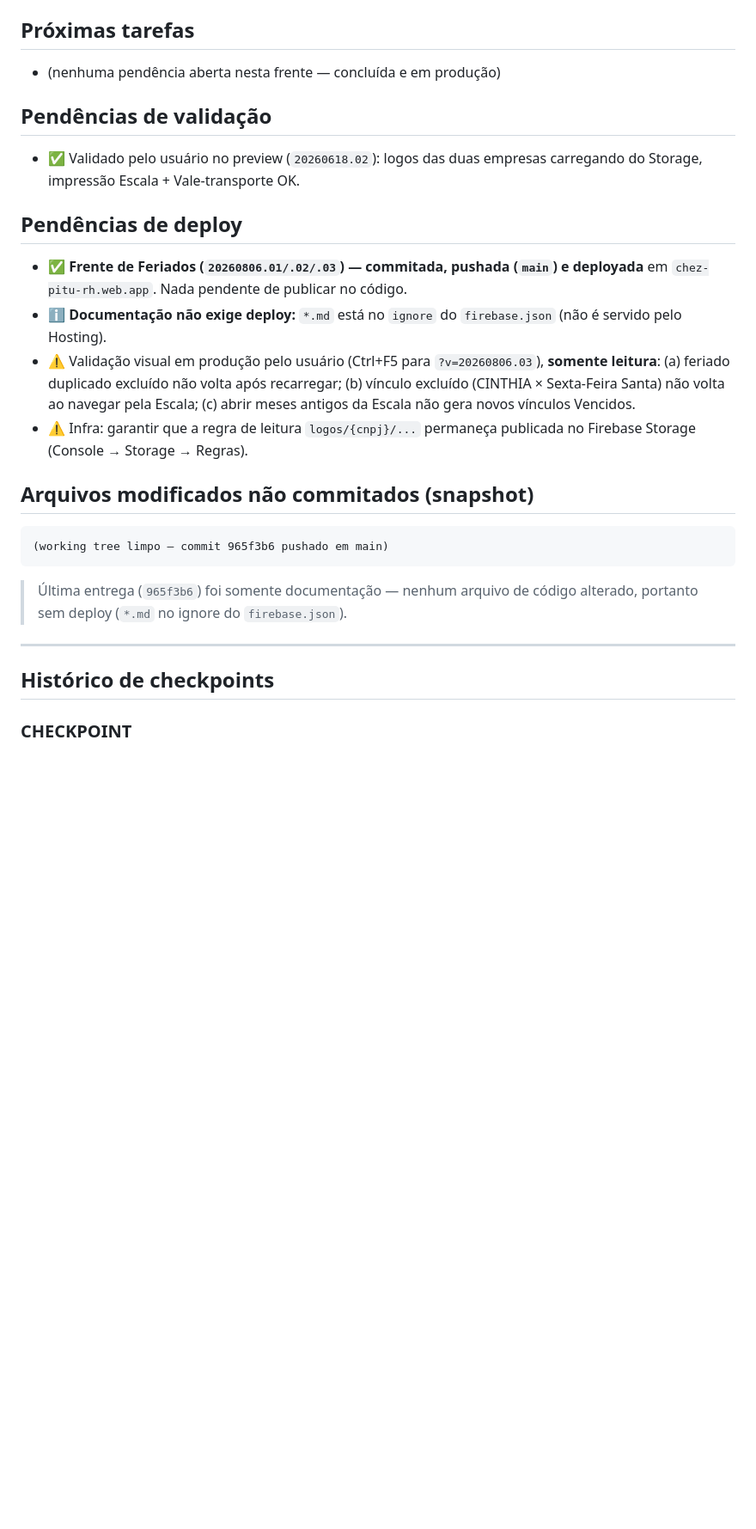
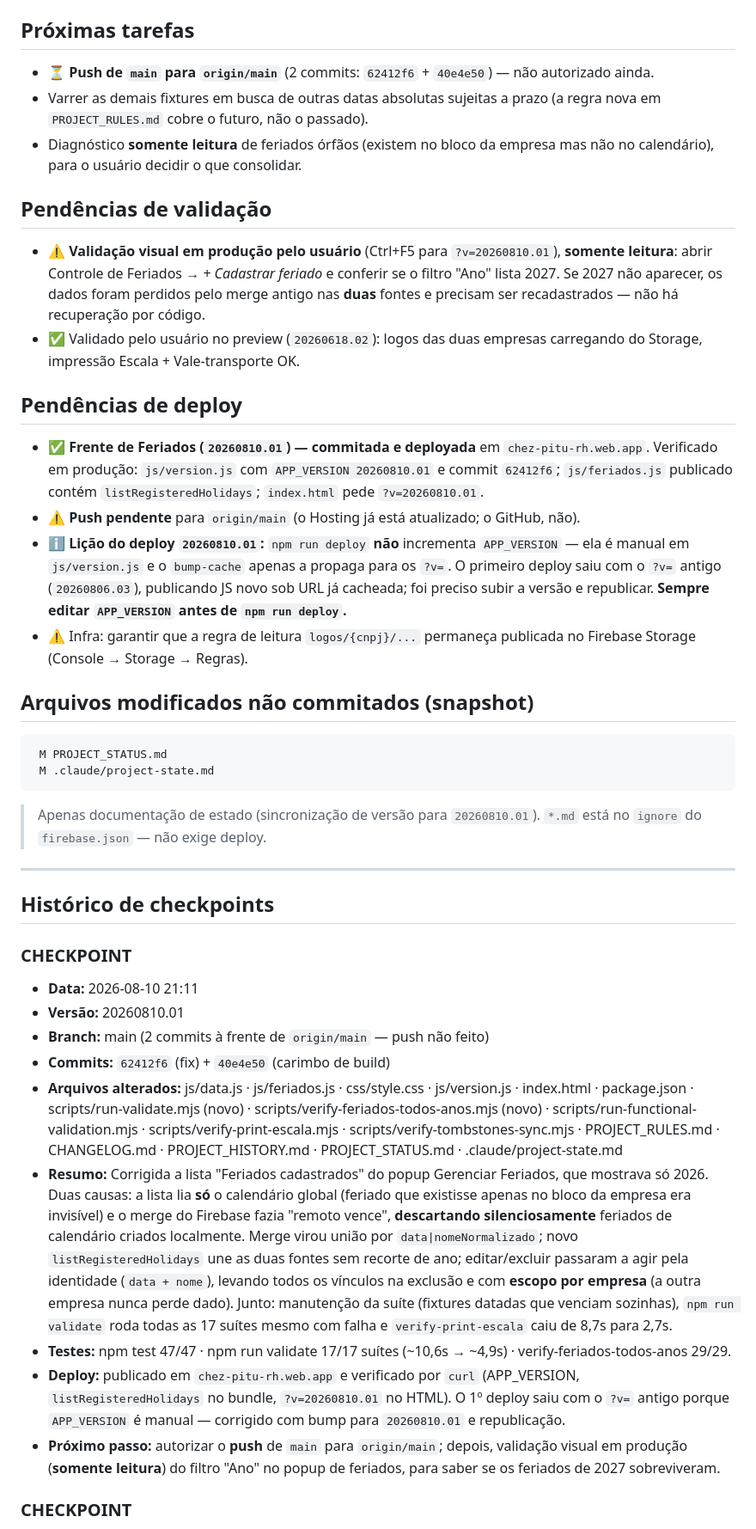
Before and after one commit to lucianocordeirolfc-boop/rh-chezpitu, a Markdown page: .claude/project-state.md, the part around one of its changes. Shown at 86% size. Drawn GitHub-style; blank space fills up the shorter version.

````diff
--- a/.claude/project-state.md
+++ b/.claude/project-state.md
@@ -151,37 +177,83 @@ Fonte: `PROJECT_RULES.md` → "Imutabilidade dos dados já registrados"
 
 ## Próximas tarefas
 
-- (nenhuma pendência aberta nesta frente — concluída e em produção)
+- ⏳ **Push de `main` para `origin/main`** (2 commits: `62412f6` + `40e4e50`) —
+  não autorizado ainda.
+- Varrer as demais fixtures em busca de outras datas absolutas sujeitas a prazo
+  (a regra nova em `PROJECT_RULES.md` cobre o futuro, não o passado).
+- Diagnóstico **somente leitura** de feriados órfãos (existem no bloco da empresa
+  mas não no calendário), para o usuário decidir o que consolidar.
 
 ## Pendências de validação
 
+- ⚠️ **Validação visual em produção pelo usuário** (Ctrl+F5 para
+  `?v=20260810.01`), **somente leitura**: abrir Controle de Feriados →
+  *+ Cadastrar feriado* e conferir se o filtro "Ano" lista 2027. Se 2027 não
+  aparecer, os dados foram perdidos pelo merge antigo nas **duas** fontes e
+  precisam ser recadastrados — não há recuperação por código.
 - ✅ Validado pelo usuário no preview (`20260618.02`): logos das duas empresas
   carregando do Storage, impressão Escala + Vale-transporte OK.
 
 ## Pendências de deploy
 
-- ✅ **Frente de Feriados (`20260806.01/.02/.03`) — commitada, pushada (`main`) e
-  deployada** em `chez-pitu-rh.web.app`. Nada pendente de publicar no código.
-- ℹ️ **Documentação não exige deploy:** `*.md` está no `ignore` do `firebase.json`
-  (não é servido pelo Hosting).
-- ⚠️ Validação visual em produção pelo usuário (Ctrl+F5 para `?v=20260806.03`),
-  **somente leitura**: (a) feriado duplicado excluído não volta após recarregar;
-  (b) vínculo excluído (CINTHIA × Sexta-Feira Santa) não volta ao navegar pela
-  Escala; (c) abrir meses antigos da Escala não gera novos vínculos Vencidos.
+- ✅ **Frente de Feriados (`20260810.01`) — commitada e deployada** em
+  `chez-pitu-rh.web.app`. Verificado em produção: `js/version.js` com
+  `APP_VERSION 20260810.01` e commit `62412f6`; `js/feriados.js` publicado
+  contém `listRegisteredHolidays`; `index.html` pede `?v=20260810.01`.
+- ⚠️ **Push pendente** para `origin/main` (o Hosting já está atualizado; o
+  GitHub, não).
+- ℹ️ **Lição do deploy `20260810.01`:** `npm run deploy` **não** incrementa
+  `APP_VERSION` — ela é manual em `js/version.js` e o `bump-cache` apenas a
+  propaga para os `?v=`. O primeiro deploy saiu com o `?v=` antigo
+  (`20260806.03`), publicando JS novo sob URL já cacheada; foi preciso subir a
+  versão e republicar. **Sempre editar `APP_VERSION` antes de `npm run deploy`.**
 - ⚠️ Infra: garantir que a regra de leitura `logos/{cnpj}/...` permaneça publicada
   no Firebase Storage (Console → Storage → Regras).
 
 ## Arquivos modificados não commitados (snapshot)
 
 ```
-(working tree limpo — commit 965f3b6 pushado em main)
+ M PROJECT_STATUS.md
+ M .claude/project-state.md
 ```
-> Última entrega (`965f3b6`) foi somente documentação — nenhum arquivo de
-> código alterado, portanto sem deploy (`*.md` no ignore do `firebase.json`).
+> Apenas documentação de estado (sincronização de versão para `20260810.01`).
+> `*.md` está no `ignore` do `firebase.json` — não exige deploy.
 
 ---
 
 ## Histórico de checkpoints
+
+### CHECKPOINT
+- **Data:** 2026-08-10 21:11
+- **Versão:** 20260810.01
+- **Branch:** main (2 commits à frente de `origin/main` — push não feito)
+- **Commits:** `62412f6` (fix) + `40e4e50` (carimbo de build)
+- **Arquivos alterados:** js/data.js · js/feriados.js · css/style.css ·
+  js/version.js · index.html · package.json · scripts/run-validate.mjs (novo) ·
+  scripts/verify-feriados-todos-anos.mjs (novo) ·
+  scripts/run-functional-validation.mjs · scripts/verify-print-escala.mjs ·
+  scripts/verify-tombstones-sync.mjs · PROJECT_RULES.md · CHANGELOG.md ·
+  PROJECT_HISTORY.md · PROJECT_STATUS.md · .claude/project-state.md
+- **Resumo:** Corrigida a lista "Feriados cadastrados" do popup Gerenciar
+  Feriados, que mostrava só 2026. Duas causas: a lista lia **só** o calendário
+  global (feriado que existisse apenas no bloco da empresa era invisível) e o
+  merge do Firebase fazia "remoto vence", **descartando silenciosamente**
+  feriados de calendário criados localmente. Merge virou união por
+  `data|nomeNormalizado`; novo `listRegisteredHolidays` une as duas fontes sem
+  recorte de ano; editar/excluir passaram a agir pela identidade
+  (`data + nome`), levando todos os vínculos na exclusão e com **escopo por
+  empresa** (a outra empresa nunca perde dado). Junto: manutenção da suíte
+  (fixtures datadas que venciam sozinhas), `npm run validate` roda todas as 17
+  suítes mesmo com falha e `verify-print-escala` caiu de 8,7s para 2,7s.
+- **Testes:** npm test 47/47 · npm run validate 17/17 suítes (~10,6s → ~4,9s) ·
+  verify-feriados-todos-anos 29/29.
+- **Deploy:** publicado em `chez-pitu-rh.web.app` e verificado por `curl`
+  (APP_VERSION, `listRegisteredHolidays` no bundle, `?v=20260810.01` no HTML).
+  O 1º deploy saiu com o `?v=` antigo porque `APP_VERSION` é manual — corrigido
+  com bump para `20260810.01` e republicação.
+- **Próximo passo:** autorizar o **push** de `main` para `origin/main`; depois,
+  validação visual em produção (**somente leitura**) do filtro "Ano" no popup
+  de feriados, para saber se os feriados de 2027 sobreviveram.
 
 ### CHECKPOINT
 - **Data:** 2026-08-07
````
Also changed, not shown: other parts of .claude/project-state.md (+31 -5 lines), PROJECT_STATUS.md (+20 -15 lines).
